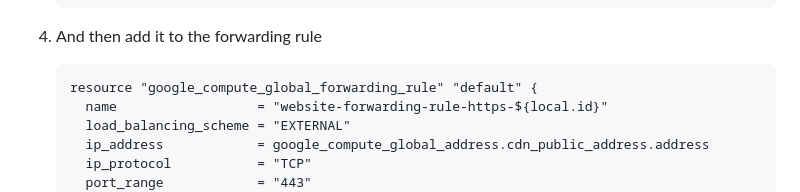
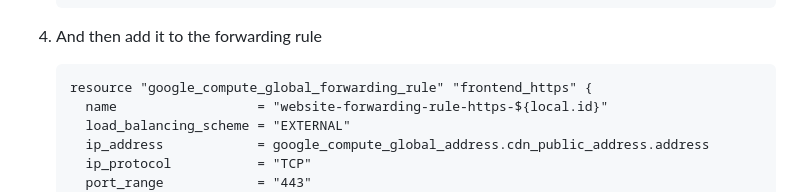
Before and after one commit to bekk/gcp-workshop, a Markdown page: README.md, the part around the change. GitHub-like rendering.

Commit message:
Fix https again

````diff
--- a/README.md
+++ b/README.md
@@ -416,7 +416,7 @@ To enable HTTPS for the CDN we need to create a certificate. Managed SSL certifi
 4. And then add it to the forwarding rule
 
     ```terraform
-    resource "google_compute_global_forwarding_rule" "default" {
+    resource "google_compute_global_forwarding_rule" "frontend_https" {
       name                  = "website-forwarding-rule-https-${local.id}"
       load_balancing_scheme = "EXTERNAL"
       ip_address            = google_compute_global_address.cdn_public_address.address
````
